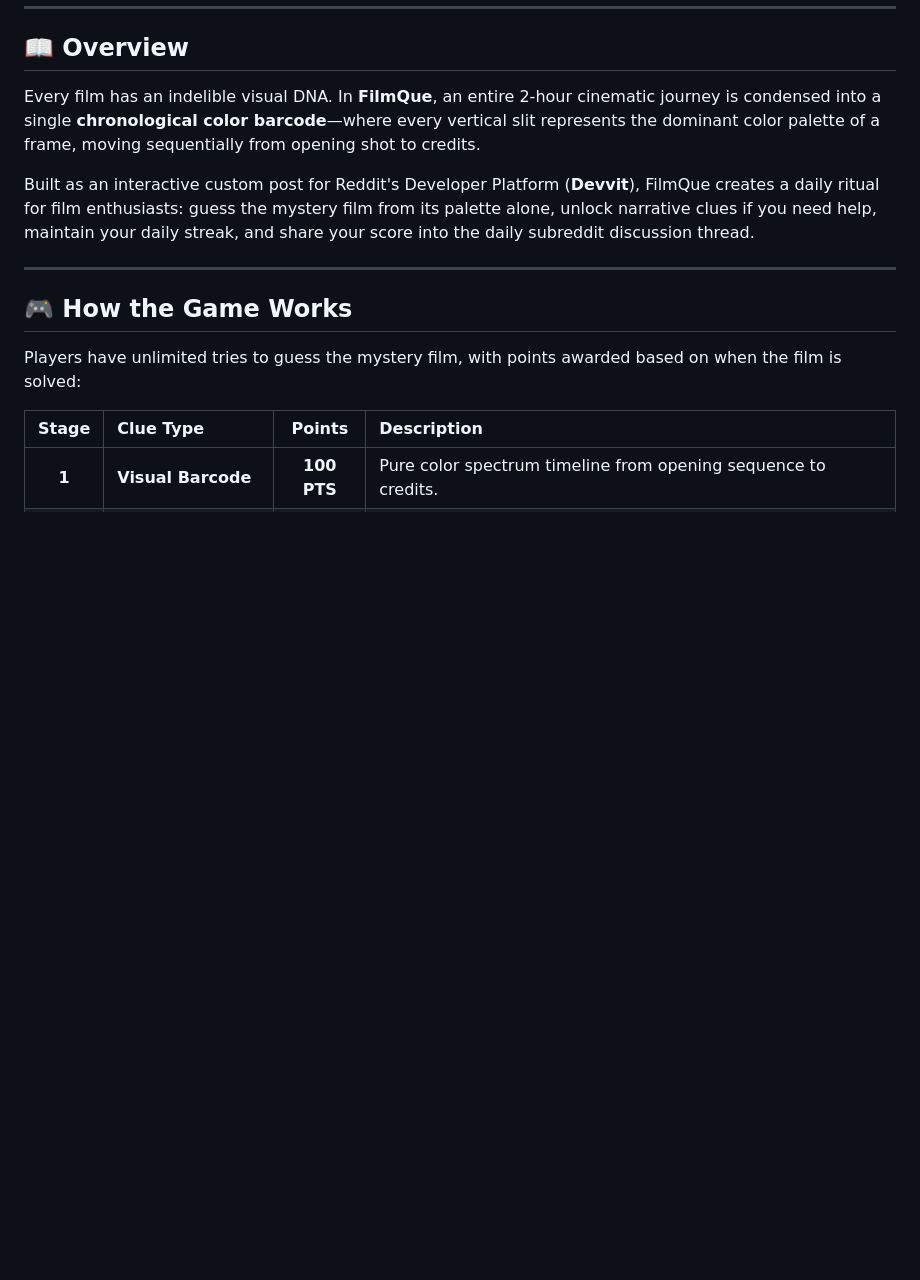
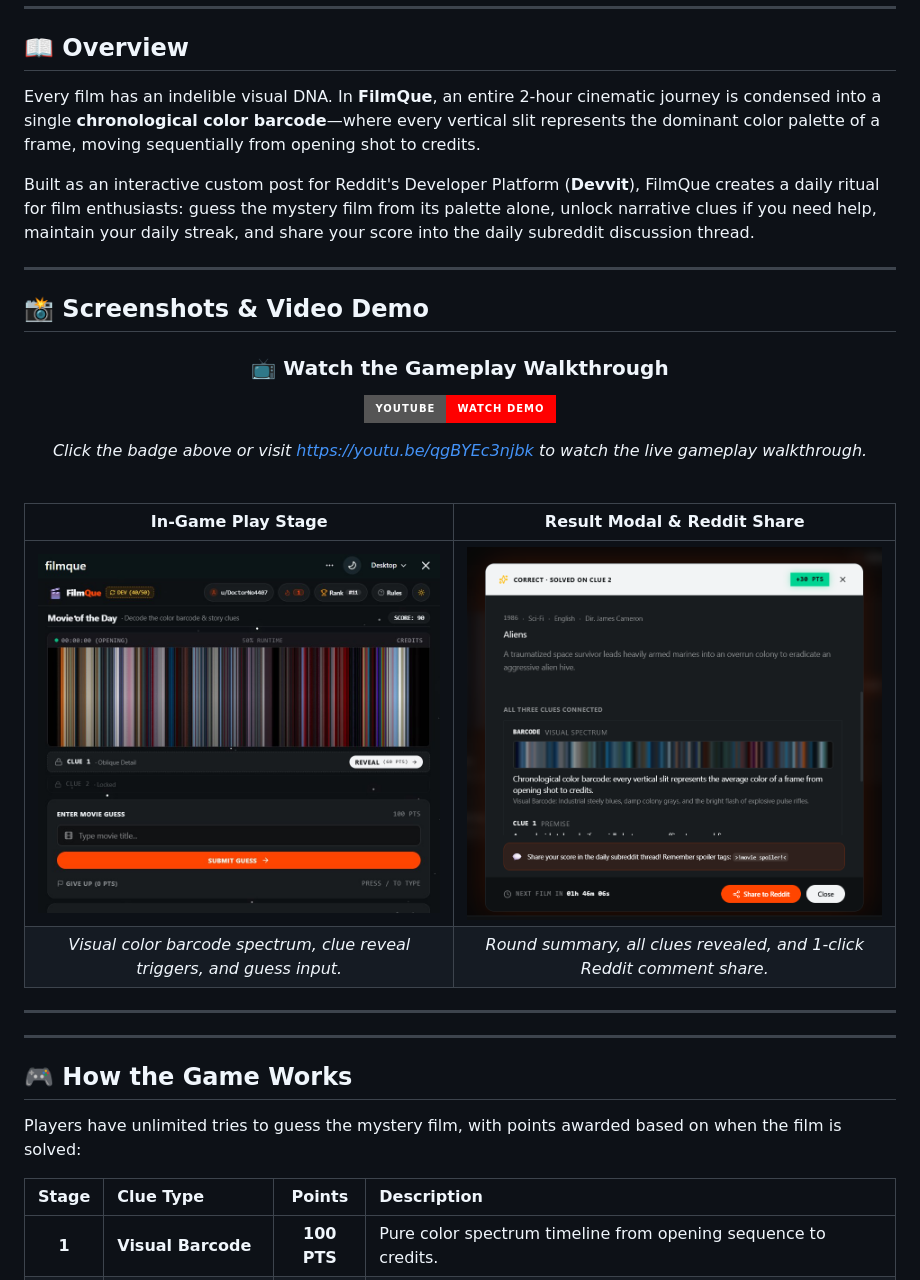
Before and after one commit to Gowtham0810-hype/FilmQue-Game, a Markdown page: README.md, the part around the change. Rendered like a GitHub page; pictures changed too: assets/gameboard.png (added), assets/result-modal.png (added); badges without logos; blank space fills up the shorter version.

```diff
--- a/README.md
+++ b/README.md
@@ -22,6 +22,28 @@ Decode the *Movie of the Day* from its chronological **color barcode** spectrum.
 Every film has an indelible visual DNA. In **FilmQue**, an entire 2-hour cinematic journey is condensed into a single **chronological color barcode**—where every vertical slit represents the dominant color palette of a frame, moving sequentially from opening shot to credits.
 
 Built as an interactive custom post for Reddit's Developer Platform (**Devvit**), FilmQue creates a daily ritual for film enthusiasts: guess the mystery film from its palette alone, unlock narrative clues if you need help, maintain your daily streak, and share your score into the daily subreddit discussion thread.
+
+---
+
+## 📸 Screenshots & Video Demo
+
+<div align="center">
+
+### 📺 Watch the Gameplay Walkthrough
+[![FilmQue Video Demo](https://img.shields.io/badge/YouTube-Watch%20Demo-FF0000?style=for-the-badge&logo=youtube&logoColor=white)](https://youtu.be/qgBYEc3njbk)
+
+<p><em>Click the badge above or visit <a href="https://youtu.be/qgBYEc3njbk">https://youtu.be/qgBYEc3njbk</a> to watch the live gameplay walkthrough.</em></p>
+
+</div>
+
+<br/>
+
+| **In-Game Play Stage** | **Result Modal & Reddit Share** |
+| :---: | :---: |
+| <img src="assets/gameboard.png" alt="FilmQue GameBoard" width="460" /> | <img src="assets/result-modal.png" alt="FilmQue Result Modal" width="460" /> |
+| *Visual color barcode spectrum, clue reveal triggers, and guess input.* | *Round summary, all clues revealed, and 1-click Reddit comment share.* |
+
+---
 
 ---
 
```
